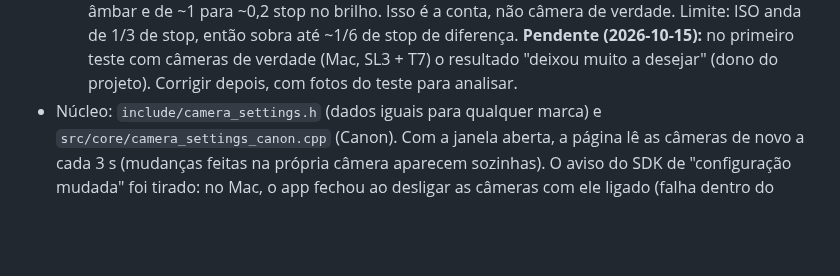
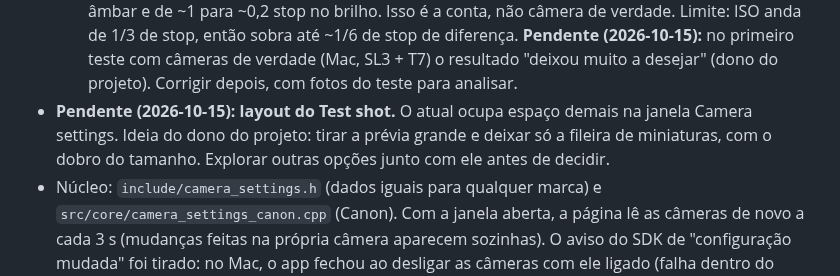
Before and after one commit to astronaut954/canon-bullet-time, a Markdown page: ROADMAP.md, the part around the change. GitHub-like rendering; blank space fills up the shorter version.

Commit message:
ROADMAP: layout do Test shot fica pendente para explorar opções
Co-Authored-By: Claude Opus 5.5 <noreply@anthropic.com>
Claude-Session: https://claude.ai/code/session_01R4ziyveZpgUJHUCRKfVfLT

```diff
--- a/ROADMAP.md
+++ b/ROADMAP.md
@@ -272,6 +272,9 @@ fixo, só a lista rola, e arrastar para reordenar.
   Limite: ISO anda de 1/3 de stop, então sobra até ~1/6 de stop de diferença.
   **Pendente (2026-10-15):** no primeiro teste com câmeras de verdade (Mac, SL3 + T7) o resultado
   "deixou muito a desejar" (dono do projeto). Corrigir depois, com fotos do teste para analisar.
+- **Pendente (2026-10-15): layout do Test shot.** O atual ocupa espaço demais na janela Camera
+  settings. Ideia do dono do projeto: tirar a prévia grande e deixar só a fileira de miniaturas,
+  com o dobro do tamanho. Explorar outras opções junto com ele antes de decidir.
 - Núcleo: `include/camera_settings.h` (dados iguais para qualquer marca) e
   `src/core/camera_settings_canon.cpp` (Canon). Com a janela aberta, a página lê as câmeras de
   novo a cada 3 s (mudanças feitas na própria câmera aparecem sozinhas). O aviso do SDK de
```
